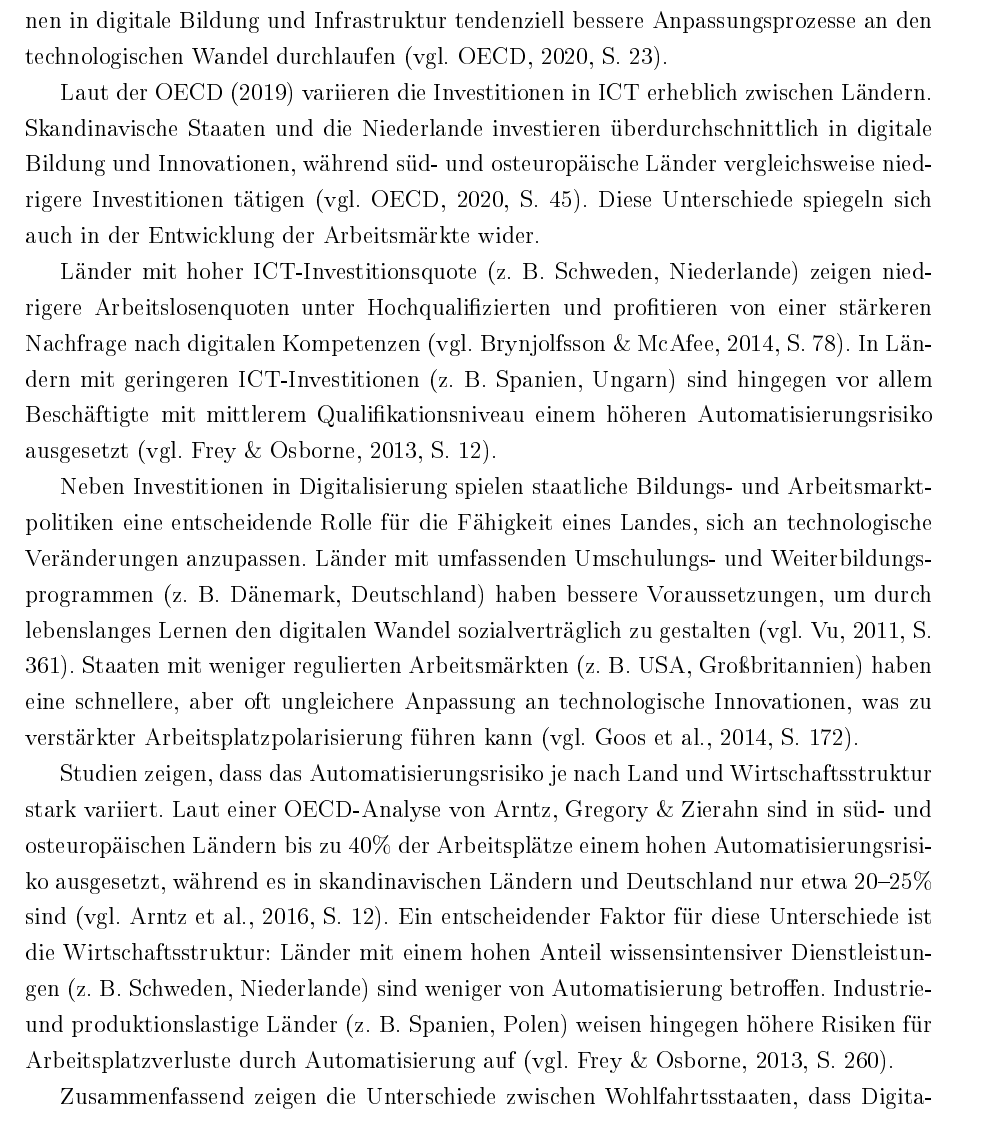
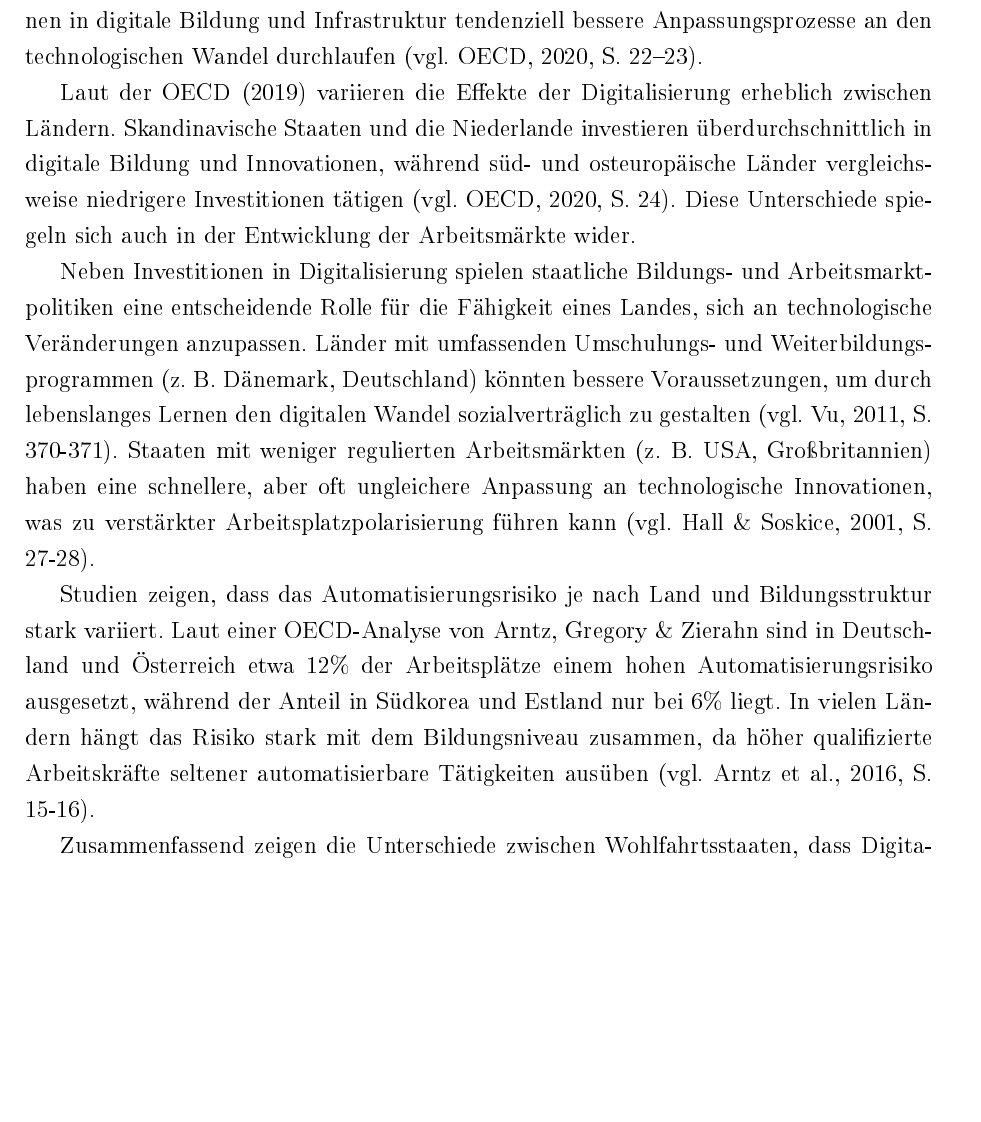
Before and after one commit to TAR-IT/powi-bachelorthesis, a LaTeX document (TeX/main.tex, which reads TeX/chapters/3.tex): part of page 13 of 52, cut so that both start at the same text, the shorter picture padded with empty space. The pictures show the PDF file TeX/output/main.pdf that the author committed with the source.

Commit message:
Work version 03-16

```diff
--- a/TeX/chapters/3.tex
+++ b/TeX/chapters/3.tex
@@ -139,53 +139,53 @@ Digitalisierung möglichst breit in der Gesellschaft zu verteilen.
 % Forschungsstand: Unterschiede zwischen Wohlfahrtsstaaten %
 %%%%%%%%%%%%%%%%%%%%%%%%%%%%%%%%%%%%%%%%%%%%%%%%%%%%%%%%%%%%
 
-% TODO: Re-read. (14.03.2025)
-
 \subsection{Unterschiede zwischen Wohlfahrtsstaaten}
 
 Empirische Studien zeigen, dass die Auswirkungen von Digitalisierung und
 \ac{ICT}-Investitionen auf Arbeitsmärkte stark von den institutionellen Rahmenbedingungen
 eines Landes abhängen. Regierungen spielen eine zentrale Rolle bei der Förderung
 digitaler Infrastruktur, der Implementierung von Bildungspolitik und der Regulierung des
-Arbeitsmarktes \parencite[vgl.][S. 1–5]{hall2001varieties}. Studien haben gezeigt, dass
+Arbeitsmarktes \parencite[vgl.][S. 4–5]{hall2001varieties}. Studien haben gezeigt, dass
 Länder mit hohen Investitionen in digitale Bildung und Infrastruktur tendenziell bessere
 Anpassungsprozesse an den technologischen Wandel durchlaufen
-\parencite[vgl.][S. 23]{oecd2020digital}.
+\parencite[vgl.][S. 22–23]{oecd2020digital}.
 
-Laut der \ac{OECD} (2019) variieren die Investitionen in \ac{ICT} erheblich zwischen
+Laut der \ac{OECD} (2019) variieren die Effekte der Digitalisierung erheblich zwischen
 Ländern. Skandinavische Staaten und die Niederlande investieren überdurchschnittlich in
 digitale Bildung und Innovationen, während süd- und osteuropäische Länder vergleichsweise
-niedrigere Investitionen tätigen \parencite[vgl.][S. 45]{oecd2020digital}. Diese
+niedrigere Investitionen tätigen \parencite[vgl.][S. 24]{oecd2020digital}. Diese
 Unterschiede spiegeln sich auch in der Entwicklung der Arbeitsmärkte wider.
 
-Länder mit hoher \ac{ICT}-Investitionsquote (z. B. Schweden, Niederlande) zeigen
-niedrigere Arbeitslosenquoten unter Hochqualifizierten und profitieren von einer
-stärkeren Nachfrage nach digitalen Kompetenzen
-\parencite[vgl.][S. 78]{brynjolfsson2014thesecond}. In Ländern mit geringeren
-\ac{ICT}-Investitionen (z. B. Spanien, Ungarn) sind hingegen vor allem Beschäftigte mit
-mittlerem Qualifikationsniveau einem höheren Automatisierungsrisiko ausgesetzt
-\parencite[vgl.][S. 12]{frey2013thefuture}.
+% Länder mit hoher \ac{ICT}-Investitionsquote (z. B. Schweden, Niederlande) zeigen
+% niedrigere Arbeitslosenquoten unter Hochqualifizierten und profitieren von einer
+% stärkeren Nachfrage nach digitalen Kompetenzen
+% \parencite[vgl.][S. 78]{brynjolfsson2014thesecond}. In Ländern mit geringeren
+% \ac{ICT}-Investitionen (z. B. Spanien, Ungarn) sind hingegen vor allem Beschäftigte mit
+% mittlerem Qualifikationsniveau einem höheren Automatisierungsrisiko ausgesetzt
+% \parencite[vgl.][S. 12]{frey2013thefuture}.
 
 Neben Investitionen in Digitalisierung spielen staatliche Bildungs- und
 Arbeitsmarktpolitiken eine entscheidende Rolle für die Fähigkeit eines Landes, sich an
 technologische Veränderungen anzupassen. Länder mit umfassenden Umschulungs- und
-Weiterbildungsprogrammen (z. B. Dänemark, Deutschland) haben bessere Voraussetzungen, um
+Weiterbildungsprogrammen (z. B. Dänemark, Deutschland) könnten bessere Voraussetzungen, um
 durch lebenslanges Lernen den digitalen Wandel sozialverträglich zu gestalten
-\parencite[vgl.][S. 361]{vu2011ict}. Staaten mit weniger regulierten Arbeitsmärkten
+\parencite[vgl.][S. 370-371]{vu2011ict}. Staaten mit weniger regulierten Arbeitsmärkten
 (z. B. USA, Großbritannien) haben eine schnellere, aber oft ungleichere Anpassung an
 technologische Innovationen, was zu verstärkter Arbeitsplatzpolarisierung führen kann
-\parencite[vgl.][S. 172]{goos2014explaining}.
+\parencite[vgl.][S. 27-28]{hall2001varieties}.
 
-Studien zeigen, dass das Automatisierungsrisiko je nach Land und Wirtschaftsstruktur stark
-variiert. Laut einer \ac{OECD}-Analyse von Arntz, Gregory \& Zierahn sind in süd-
-und osteuropäischen Ländern bis zu 40\% der Arbeitsplätze einem hohen
-Automatisierungsrisiko ausgesetzt, während es in skandinavischen Ländern und Deutschland
-nur etwa 20–25\% sind \parencite[vgl.][S. 12]{arntz2016therisk}. Ein entscheidender
-Faktor für diese Unterschiede ist die Wirtschaftsstruktur: Länder mit einem hohen Anteil
-wissensintensiver Dienstleistungen (z. B. Schweden, Niederlande) sind weniger von
-Automatisierung betroffen. Industrie- und produktionslastige Länder (z. B. Spanien, Polen)
-weisen hingegen höhere Risiken für Arbeitsplatzverluste durch Automatisierung auf
-\parencite[vgl.][S. 260]{frey2013thefuture}.
+Studien zeigen, dass das Automatisierungsrisiko je nach Land und Bildungsstruktur stark
+variiert. Laut einer OECD-Analyse von Arntz, Gregory \& Zierahn sind in Deutschland und
+Österreich etwa 12\% der Arbeitsplätze einem hohen Automatisierungsrisiko ausgesetzt,
+während der Anteil in Südkorea und Estland nur bei 6\% liegt. In vielen Ländern hängt
+das Risiko stark mit dem Bildungsniveau zusammen, da höher qualifizierte Arbeitskräfte
+seltener automatisierbare Tätigkeiten ausüben \parencite[vgl.][S. 15-16]{arntz2016therisk}.
+
+% Ein weiterer entscheidender Faktor für diese Unterschiede ist die Wirtschaftsstruktur: Länder
+% miteinem hohen Anteil wissensintensiver Dienstleistungen (z. B. Schweden, Niederlande) sind
+% weniger von Automatisierung betroffen. Industrie- und produktionslastige Länder (z. B.
+% Spanien, Polen) weisen hingegen höhere Risiken für Arbeitsplatzverluste durch Automatisierung
+% auf \parencite[vgl.][S. 260]{frey2013thefuture}.
 
 Zusammenfassend zeigen die Unterschiede zwischen Wohlfahrtsstaaten, dass Digitalisierung
 und \ac{ICT}-Investitionen stark von den institutionellen Rahmenbedingungen abhängen.
```
Also changed, not shown: TeX/output/main.pdf.
